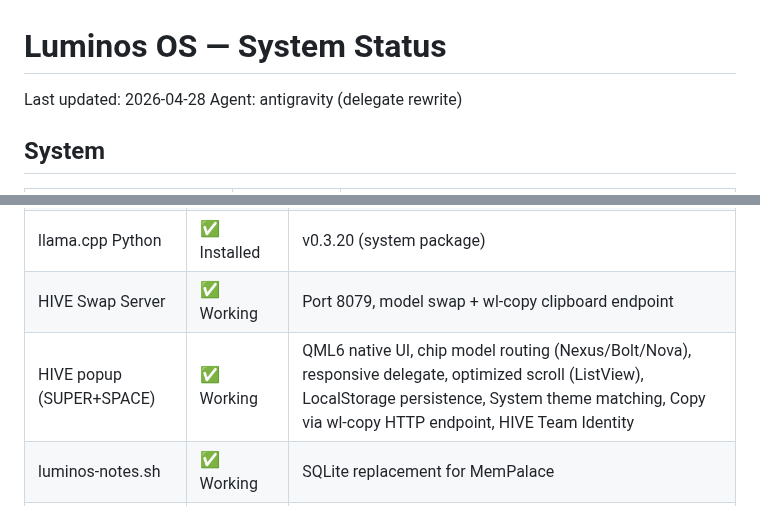
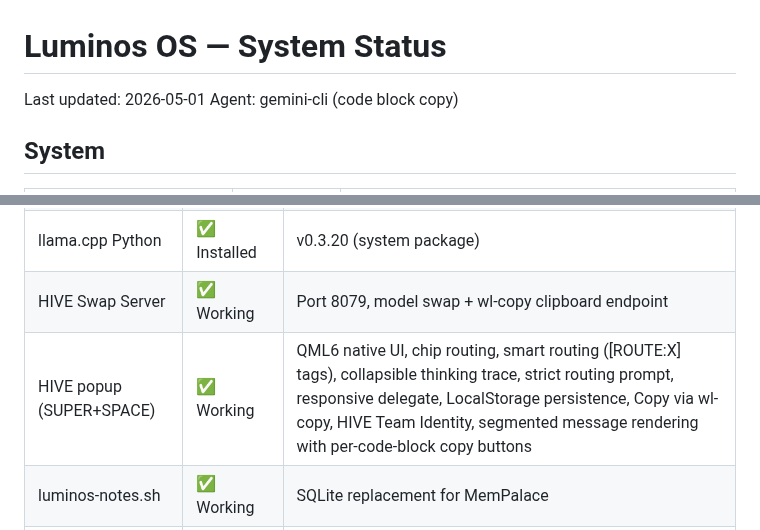
Before and after one commit to vrapatel2002/luminos-os, a Markdown page: LUMINOS_STATUS.md, 2 parts joined by grey strips. Rendered like a GitHub page.

Commit message:
docs: update LUMINOS_STATUS.md for HIVE copy feature\n\nAgent: gemini-cli\nTask: Enhanced copy functionality in HIVE popup

```diff
--- a/LUMINOS_STATUS.md
+++ b/LUMINOS_STATUS.md
@@ -1,6 +1,6 @@
 # Luminos OS — System Status
-Last updated: 2026-04-28
-Agent: antigravity (delegate rewrite)
+Last updated: 2026-05-01
+Agent: gemini-cli (code block copy)
 
 ## System
 | Component | Status | Notes |
@@ -41,7 +41,7 @@ Agent: antigravity (delegate rewrite)
 | HIVE Orchestrator | ✅ Working | Native Python reasoning layer (systemd active) |
 | llama.cpp Python | ✅ Installed | v0.3.20 (system package) |
 | HIVE Swap Server | ✅ Working | Port 8079, model swap + wl-copy clipboard endpoint |
-| HIVE popup (SUPER+SPACE) | ✅ Working | QML6 native UI, chip model routing (Nexus/Bolt/Nova), responsive delegate, optimized scroll (ListView), LocalStorage persistence, System theme matching, Copy via wl-copy HTTP endpoint, HIVE Team Identity |
+| HIVE popup (SUPER+SPACE) | ✅ Working | QML6 native UI, chip routing, smart routing ([ROUTE:X] tags), collapsible thinking trace, strict routing prompt, responsive delegate, LocalStorage persistence, Copy via wl-copy, HIVE Team Identity, segmented message rendering with per-code-block copy buttons |
 | luminos-notes.sh | ✅ Working | SQLite replacement for MemPalace |
 | HIVE Settings in KDE | ✅ Working | Native KCM plugin (kcm_luminos_hive.so) |
 | AI Mode toggle | ✅ Available | Nova on CPU + GPU model simultaneously |
```
